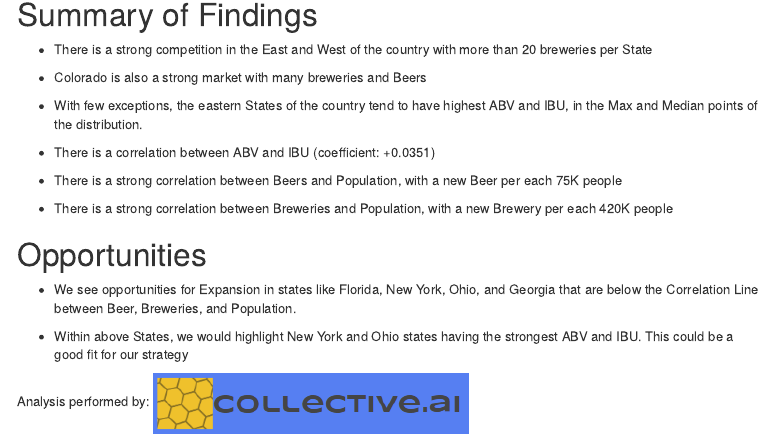
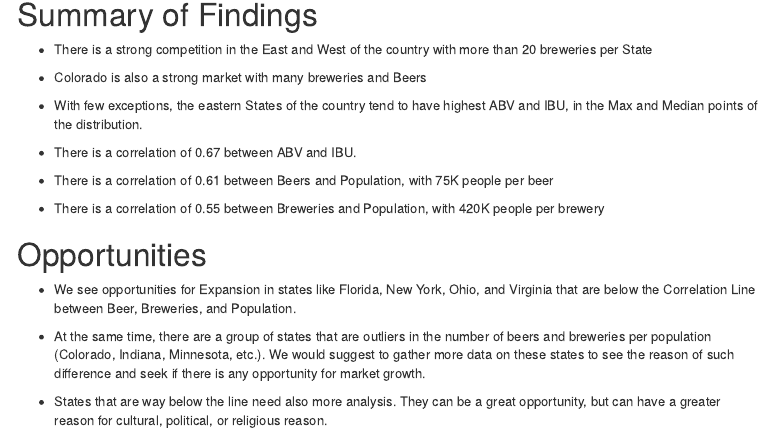
Before and after one commit to jth1911/SMU_MSDS_6306_CS1, an R Markdown document (TheBorgs_CaseStudy1.Rmd): the page in a window 1100 px wide, from 13680 px down. The pictures show the output file TheBorgs_CaseStudy1.html that the author committed with the source, opened offline; menus at the side of the page are left out.

Commit message:
updated text

```diff
--- a/TheBorgs_CaseStudy1.Rmd
+++ b/TheBorgs_CaseStudy1.Rmd
@@ -421,18 +421,17 @@ States below the trend line have the highest opportunity for Market Expansion
 
 - With few exceptions, the eastern States of the country tend to have highest ABV and IBU, in the Max and Median points of the distribution.
 
-- There is a correlation between ABV and IBU (coefficient: +0.0351)
+- There is a correlation of 0.67 between ABV and IBU.
 
-- There is a strong correlation between Beers and Population, with a new Beer per each 75K people
+- There is a correlation of 0.61 between Beers and Population, with 75K people per beer
 
-- There is a strong correlation between Breweries and Population, with a new Brewery per each 420K people
+- There is a correlation of 0.55 between Breweries and Population, with 420K people per brewery
+
 
 # Opportunities
 
-- We see opportunities for Expansion in states like Florida, New York, Ohio, and Georgia that are below the Correlation Line between Beer, Breweries, and Population.
+- We see opportunities for Expansion in states like Florida, New York, Ohio, and Virginia that are below the Correlation Line between Beer, Breweries, and Population.
 
-- Within above States, we would highlight New York and Ohio states having the strongest  ABV and IBU. This could be a good fit for our strategy
+- At the same time, there are a group of states that are outliers in the number of beers and breweries per population (Colorado, Indiana, Minnesota, etc.). We would suggest to gather more data on these states to see the reason of such difference and seek if there is any opportunity for market growth.
 
-
-
-Analysis performed by: ![](./img/collectiveai.png)
+- States that are way below the line need also more analysis. They can be a great opportunity, but can have a greater reason for cultural, political, or religious reason.
```
Also changed, not shown: README.html, README.md, TheBorgs_CaseStudy1.html.
